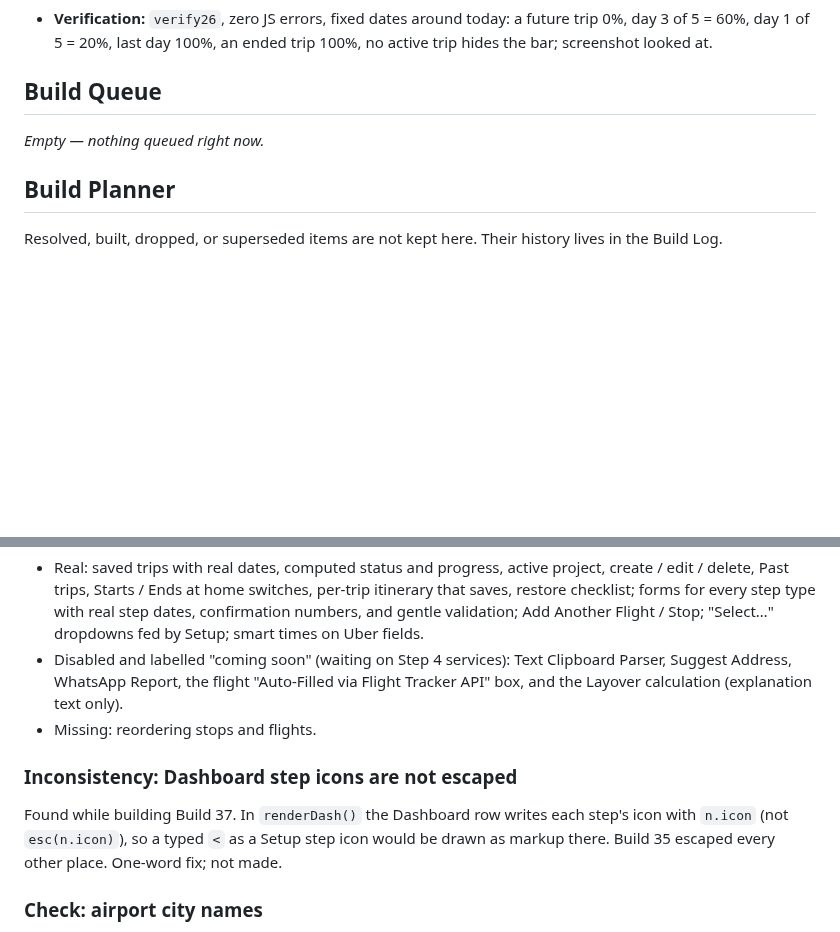
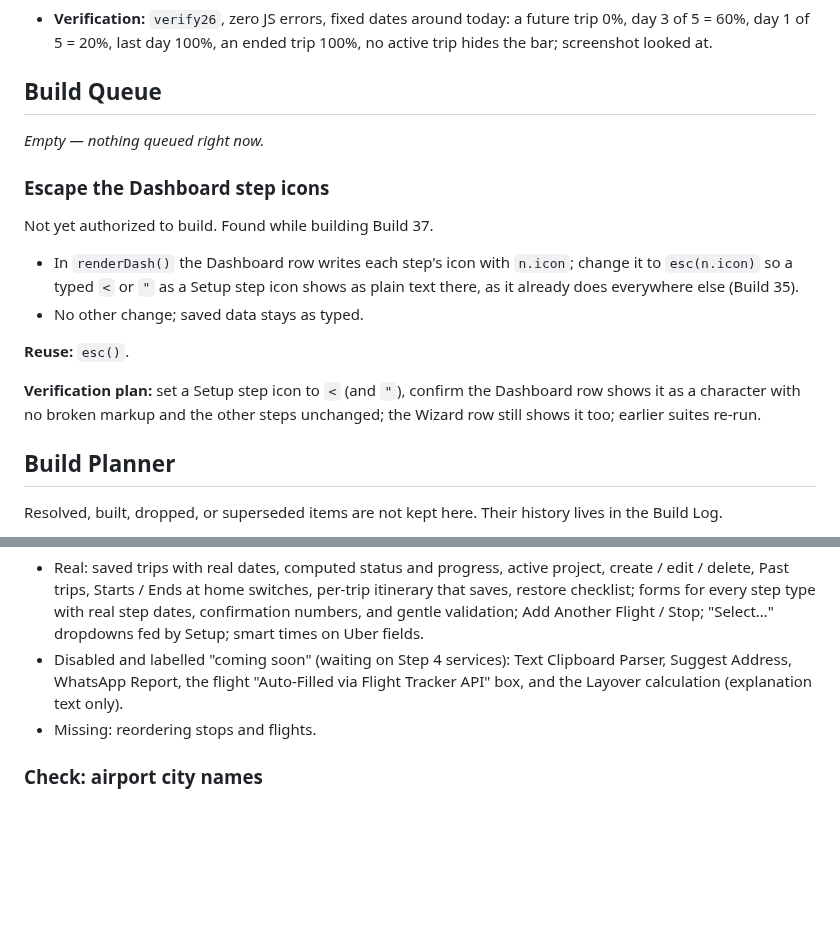
Before and after one commit to TundraJon/Crosswind, a Markdown page: README.md, 2 parts joined by grey strips. Drawn GitHub-style; blank space fills up the shorter version.

Commit message:
Queue: escape the Dashboard step icons; remove promoted Planner item
Co-Authored-By: Claude Sonnet 5.5 <noreply@anthropic.com>
Claude-Session: https://claude.ai/code/session_01UeDquCh4rcDBqYRLoGtmW9

```diff
--- a/README.md
+++ b/README.md
@@ -292,6 +292,16 @@ A step now shows as done because its data is filled in, not because it sits befo
 
 _Empty — nothing queued right now._
 
+### Escape the Dashboard step icons
+Not yet authorized to build. Found while building Build 37.
+
+- In `renderDash()` the Dashboard row writes each step's icon with `n.icon`; change it to `esc(n.icon)` so a typed `<` or `"` as a Setup step icon shows as plain text there, as it already does everywhere else (Build 35).
+- No other change; saved data stays as typed.
+
+**Reuse:** `esc()`.
+
+**Verification plan:** set a Setup step icon to `<` (and `"`), confirm the Dashboard row shows it as a character with no broken markup and the other steps unchanged; the Wizard row still shows it too; earlier suites re-run.
+
 ## Build Planner
 
 Resolved, built, dropped, or superseded items are not kept here. Their history lives in the Build Log.
@@ -308,9 +318,6 @@ Audit only; nothing here is decided. "Real" = works; "Cosmetic" = looks finished
 - Real: saved trips with real dates, computed status and progress, active project, create / edit / delete, Past trips, Starts / Ends at home switches, per-trip itinerary that saves, restore checklist; forms for every step type with real step dates, confirmation numbers, and gentle validation; Add Another Flight / Stop; "Select…" dropdowns fed by Setup; smart times on Uber fields.
 - Disabled and labelled "coming soon" (waiting on Step 4 services): Text Clipboard Parser, Suggest Address, WhatsApp Report, the flight "Auto-Filled via Flight Tracker API" box, and the Layover calculation (explanation text only).
 - Missing: reordering stops and flights.
-
-### Inconsistency: Dashboard step icons are not escaped
-Found while building Build 37. In `renderDash()` the Dashboard row writes each step's icon with `n.icon` (not `esc(n.icon)`), so a typed `<` as a Setup step icon would be drawn as markup there. Build 35 escaped every other place. One-word fix; not made.
 
 ### Check: airport city names
 The airport table's city names come straight from the OurAirports source. Only the odd-looking ones (long, slashes, dated) were reviewed and shortened by hand in Build 17. Tell me any that look wrong or that you would call differently (e.g. a name you search by) and they can be adjusted in `airports.js`.
```
